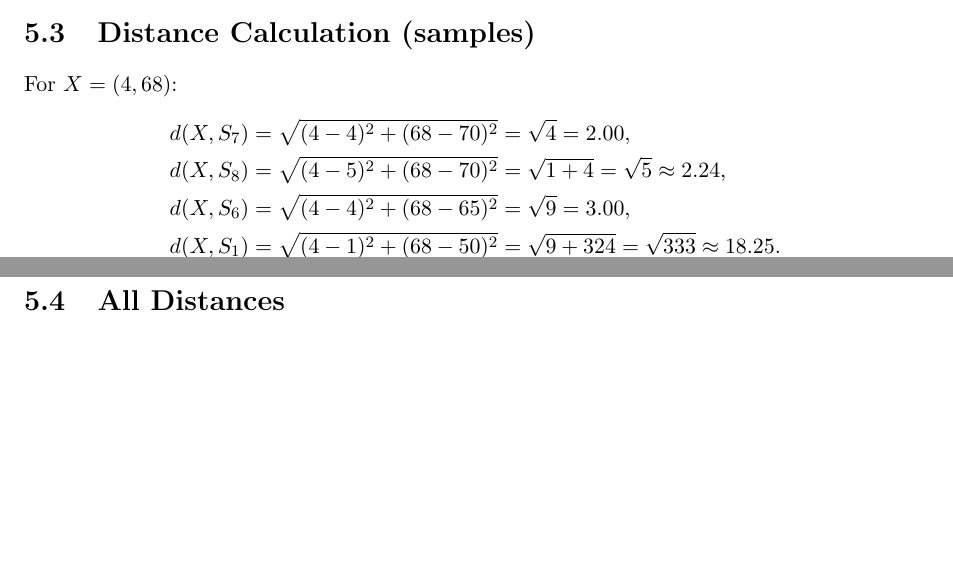
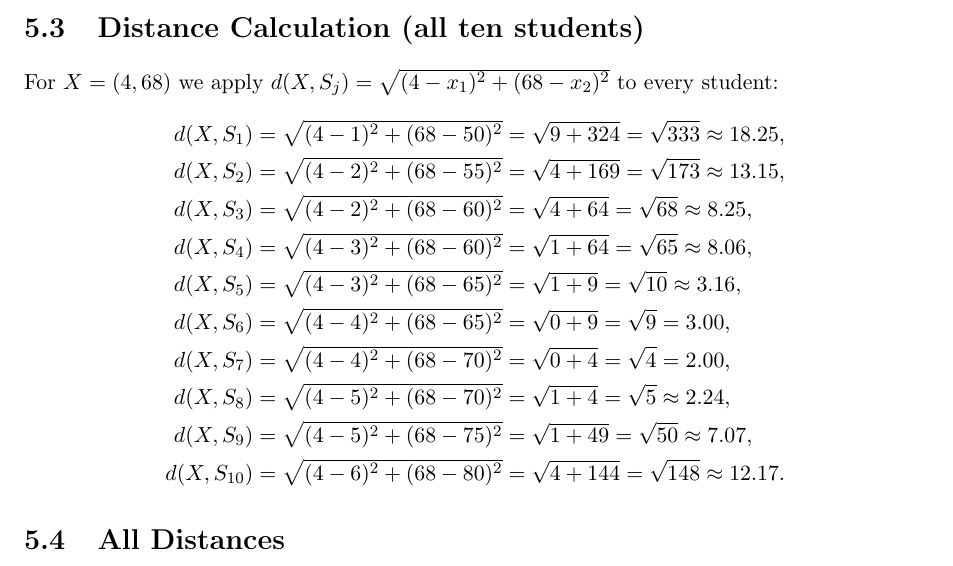
Before and after one commit to eghamit/Intro-ML, a LaTeX thesis (knn.tex): two parts of pages 11 and 12 of 19 before the commit and part of page 12 of 19 after it, the two joined at a grey line, cut at the place of the change, the shorter picture padded with empty space. Compiled offline with pdfLaTeX.

Commit message:
Show all ten distance calculations in section 5.3
Replace the four sample distances with the full worked computation of d(X,S_j)
for every student S1-S10, each shown from coordinates through the final value.

Co-Authored-By: Claude Opus 4.8 <noreply@anthropic.com>
Claude-Session: https://claude.ai/code/session_01SL5azKFfqgPwaThxRfVycE

```diff
--- a/knn.tex
+++ b/knn.tex
@@ -356,13 +356,19 @@ urlcolor=blue!55!black,linktocpage=true]{hyperref}
 	New student $X=(4,68)$; choose $k=3$. We use Euclidean distance
 	\eqref{eq:euclid}.
 
-	\section{Distance Calculation (samples)}
-	For $X=(4,68)$:
+	\section{Distance Calculation (all ten students)}
+	For $X=(4,68)$ we apply $d(X,S_j)=\sqrt{(4-x_1)^2+(68-x_2)^2}$ to every student:
 	\begin{align*}
-		d(X,S_7)&=\sqrt{(4-4)^2+(68-70)^2}=\sqrt{4}=2.00,\\
-		d(X,S_8)&=\sqrt{(4-5)^2+(68-70)^2}=\sqrt{1+4}=\sqrt{5}\approx2.24,\\
-		d(X,S_6)&=\sqrt{(4-4)^2+(68-65)^2}=\sqrt{9}=3.00,\\
-		d(X,S_1)&=\sqrt{(4-1)^2+(68-50)^2}=\sqrt{9+324}=\sqrt{333}\approx18.25.
+	d(X,S_1)   &=\sqrt{(4-1)^2+(68-50)^2}=\sqrt{9+324}=\sqrt{333}\approx18.25,\\
+	d(X,S_2)   &=\sqrt{(4-2)^2+(68-55)^2}=\sqrt{4+169}=\sqrt{173}\approx13.15,\\
+	d(X,S_3)   &=\sqrt{(4-2)^2+(68-60)^2}=\sqrt{4+64}=\sqrt{68}\approx8.25,\\
+	d(X,S_4)   &=\sqrt{(4-3)^2+(68-60)^2}=\sqrt{1+64}=\sqrt{65}\approx8.06,\\
+	d(X,S_5)   &=\sqrt{(4-3)^2+(68-65)^2}=\sqrt{1+9}=\sqrt{10}\approx3.16,\\
+	d(X,S_6)   &=\sqrt{(4-4)^2+(68-65)^2}=\sqrt{0+9}=\sqrt{9}=3.00,\\
+	d(X,S_7)   &=\sqrt{(4-4)^2+(68-70)^2}=\sqrt{0+4}=\sqrt{4}=2.00,\\
+	d(X,S_8)   &=\sqrt{(4-5)^2+(68-70)^2}=\sqrt{1+4}=\sqrt{5}\approx2.24,\\
+	d(X,S_9)   &=\sqrt{(4-5)^2+(68-75)^2}=\sqrt{1+49}=\sqrt{50}\approx7.07,\\
+	d(X,S_{10})&=\sqrt{(4-6)^2+(68-80)^2}=\sqrt{4+144}=\sqrt{148}\approx12.17.
 	\end{align*}
 
 	\section{All Distances}
```
